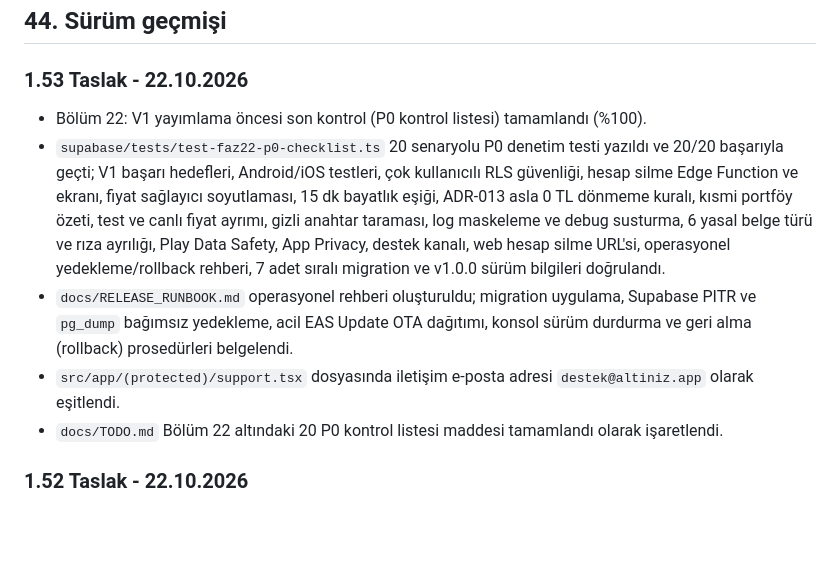
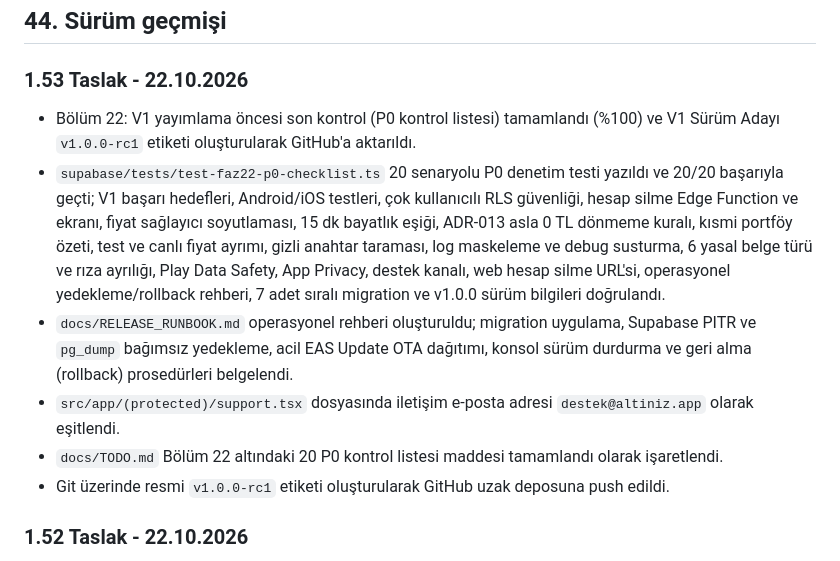
Before and after one commit to gultepeadem/altin-iz, a Markdown page: docs/PROJECT_CONTEXT.md, the part around the change. Drawn GitHub-style; blank space fills up the shorter version.

```diff
--- a/docs/PROJECT_CONTEXT.md
+++ b/docs/PROJECT_CONTEXT.md
@@ -1265,11 +1265,12 @@ Ayrıntılı değişiklik ayrıca `CHANGELOG.md` dosyasına yazılmalıdır. Mim
 
 ### 1.53 Taslak - 22.10.2026
 
-- Bölüm 22: V1 yayımlama öncesi son kontrol (P0 kontrol listesi) tamamlandı (%100).
+- Bölüm 22: V1 yayımlama öncesi son kontrol (P0 kontrol listesi) tamamlandı (%100) ve V1 Sürüm Adayı `v1.0.0-rc1` etiketi oluşturularak GitHub'a aktarıldı.
 - `supabase/tests/test-faz22-p0-checklist.ts` 20 senaryolu P0 denetim testi yazıldı ve 20/20 başarıyla geçti; V1 başarı hedefleri, Android/iOS testleri, çok kullanıcılı RLS güvenliği, hesap silme Edge Function ve ekranı, fiyat sağlayıcı soyutlaması, 15 dk bayatlık eşiği, ADR-013 asla 0 TL dönmeme kuralı, kısmi portföy özeti, test ve canlı fiyat ayrımı, gizli anahtar taraması, log maskeleme ve debug susturma, 6 yasal belge türü ve rıza ayrılığı, Play Data Safety, App Privacy, destek kanalı, web hesap silme URL'si, operasyonel yedekleme/rollback rehberi, 7 adet sıralı migration ve v1.0.0 sürüm bilgileri doğrulandı.
 - `docs/RELEASE_RUNBOOK.md` operasyonel rehberi oluşturuldu; migration uygulama, Supabase PITR ve `pg_dump` bağımsız yedekleme, acil EAS Update OTA dağıtımı, konsol sürüm durdurma ve geri alma (rollback) prosedürleri belgelendi.
 - `src/app/(protected)/support.tsx` dosyasında iletişim e-posta adresi `destek@altiniz.app` olarak eşitlendi.
 - `docs/TODO.md` Bölüm 22 altındaki 20 P0 kontrol listesi maddesi tamamlandı olarak işaretlendi.
+- Git üzerinde resmi `v1.0.0-rc1` etiketi oluşturularak GitHub uzak deposuna push edildi.
 
 ### 1.52 Taslak - 22.10.2026
 
```
Also changed, not shown: docs/CHANGELOG.md (+9 -0 lines), docs/HANDOFF.md (+2 -1 lines).
